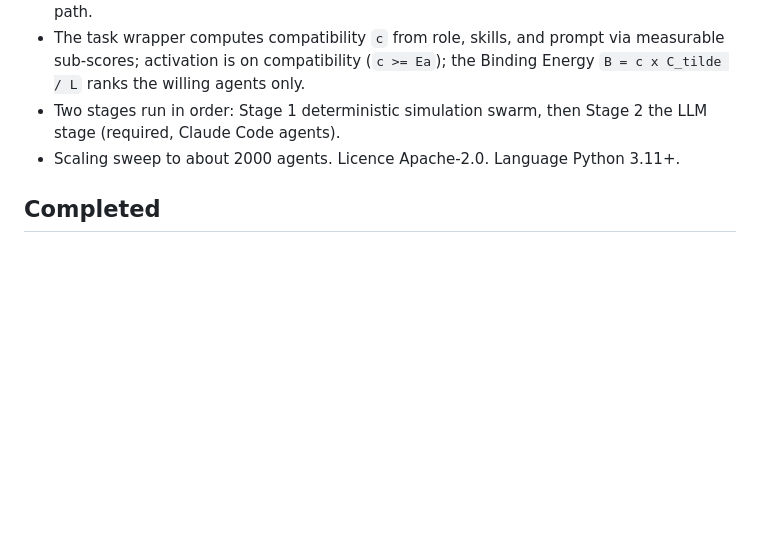
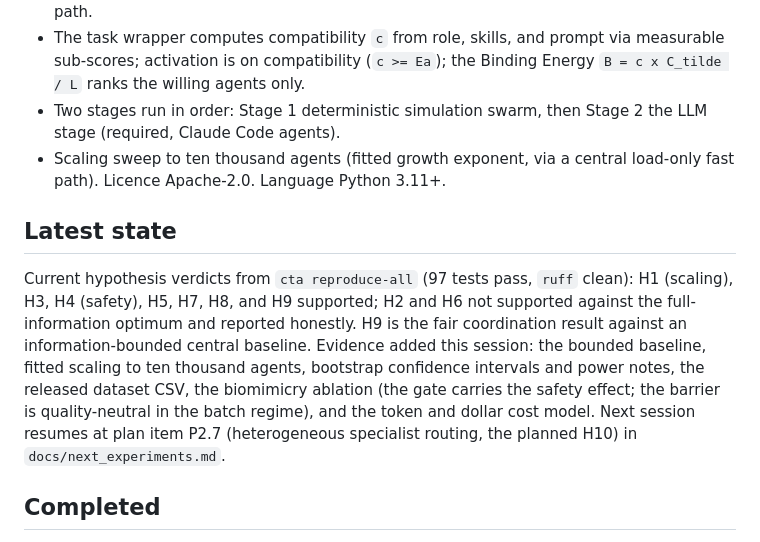
Before and after one commit to joperjoker/biomimetic-ai-orchestration, a Markdown page: STATUS.md, the part around the change. Drawn GitHub-style; blank space fills up the shorter version.

Commit message:
Refresh STATUS with current state (H1-H9 verdicts, scaling to 10k, next target P2.7)
- Add a Latest state block: current verdicts, this session's added evidence, and
  the next resume point (P2.7 specialist routing / H10).
- Fix the locked scaling figure from about 2000 to ten thousand agents.

Co-Authored-By: Claude Opus 4.8 <noreply@anthropic.com>
Claude-Session: https://claude.ai/code/session_01KXkYMiAA9n7RE1xp4yvtir

```diff
--- a/STATUS.md
+++ b/STATUS.md
@@ -16,7 +16,11 @@ The one claim under test: decentralised, signal-driven self-selection relieves t
 - Platform: self-contained, minimal. SQLite in WAL mode (transactional atomic claim) is the coordination store; an optional Postgres adapter exists. No external service in the default path.
 - The task wrapper computes compatibility `c` from role, skills, and prompt via measurable sub-scores; activation is on compatibility (`c >= Ea`); the Binding Energy `B = c x C_tilde / L` ranks the willing agents only.
 - Two stages run in order: Stage 1 deterministic simulation swarm, then Stage 2 the LLM stage (required, Claude Code agents).
-- Scaling sweep to about 2000 agents. Licence Apache-2.0. Language Python 3.11+.
+- Scaling sweep to ten thousand agents (fitted growth exponent, via a central load-only fast path). Licence Apache-2.0. Language Python 3.11+.
+
+## Latest state
+
+Current hypothesis verdicts from `cta reproduce-all` (97 tests pass, `ruff` clean): H1 (scaling), H3, H4 (safety), H5, H7, H8, and H9 supported; H2 and H6 not supported against the full-information optimum and reported honestly. H9 is the fair coordination result against an information-bounded central baseline. Evidence added this session: the bounded baseline, fitted scaling to ten thousand agents, bootstrap confidence intervals and power notes, the released dataset CSV, the biomimicry ablation (the gate carries the safety effect; the barrier is quality-neutral in the batch regime), and the token and dollar cost model. Next session resumes at plan item P2.7 (heterogeneous specialist routing, the planned H10) in `docs/next_experiments.md`.
 
 ## Completed
 
```
